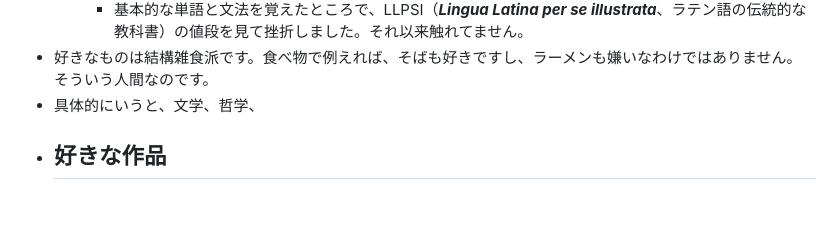
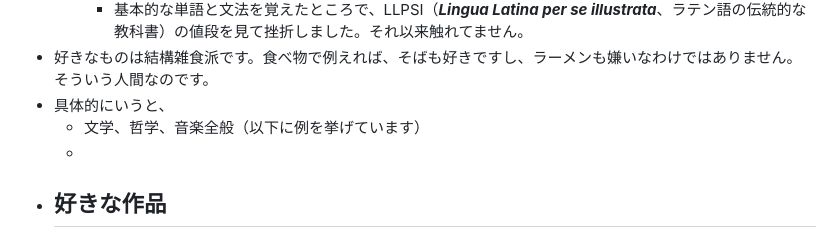
Before and after one commit to Somme4096/website, a Markdown page: pages/プロフィール.md, the part around the change. GitHub-like rendering; blank space fills up the shorter version.

Commit message:
Auto saved by Logseq

```diff
--- a/pages/プロフィール.md
+++ b/pages/プロフィール.md
@@ -25,7 +25,9 @@
 	  collapsed:: true
 		- 基本的な単語と文法を覚えたところで、LLPSI（***Lingua Latina per se illustrata***、ラテン語の伝統的な教科書）の値段を見て挫折しました。それ以来触れてません。
 - 好きなものは結構雑食派です。食べ物で例えれば、そばも好きですし、ラーメンも嫌いなわけではありません。そういう人間なのです。
-- 具体的にいうと、文学、哲学、
+- 具体的にいうと、
+	- 文学、哲学、音楽全般（以下に例を挙げています）
+	-
 - ## 好きな作品
 	- #+BEGIN_TIP
 	  加筆予定です。
```
